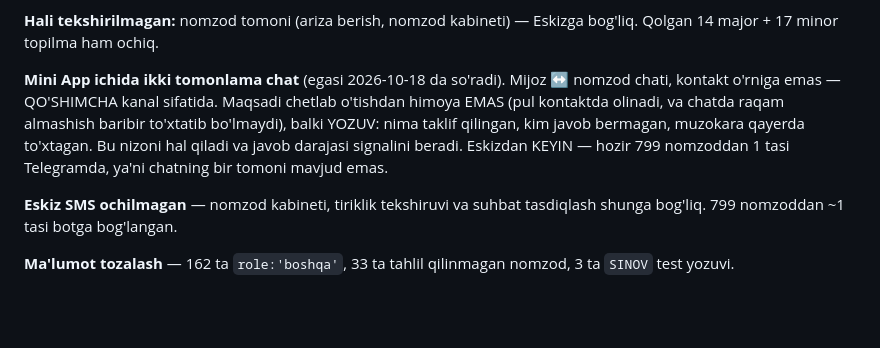
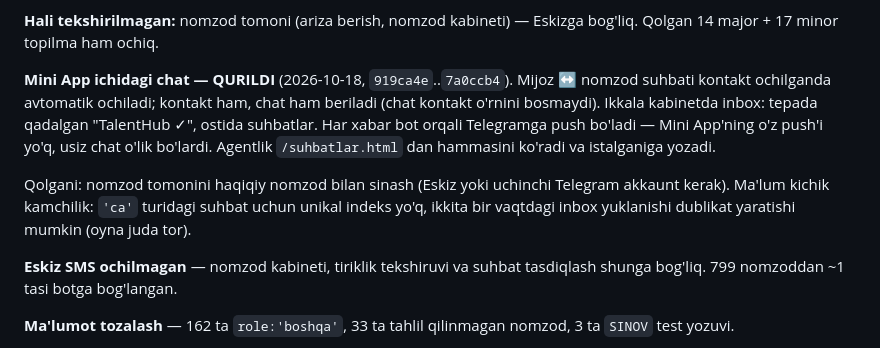
Before and after one commit to anasusmonov752-collab/tarnov-restaurant-platform, a Markdown page: CLAUDE.md, the part around the change. Rendered like a GitHub page; blank space fills up the shorter version.

Commit message:
docs: chat qurildi — CLAUDE.md va qolgan ishlar yangilandi
Co-Authored-By: Claude Opus 5 <noreply@anthropic.com>

```diff
--- a/CLAUDE.md
+++ b/CLAUDE.md
@@ -34,13 +34,18 @@ To'rtala bloklovchi `9f2a6b8` da tuzatilib, jonli deploy'da isbotlandi:
 **Hali tekshirilmagan:** nomzod tomoni (ariza berish, nomzod kabineti) —
 Eskizga bog'liq. Qolgan 14 major + 17 minor topilma ham ochiq.
 
-**Mini App ichida ikki tomonlama chat** (egasi 2026-10-18 da so'radi).
-Mijoz ↔ nomzod chati, kontakt o'rniga emas — QO'SHIMCHA kanal sifatida.
-Maqsadi chetlab o'tishdan himoya EMAS (pul kontaktda olinadi, va chatda
-raqam almashish baribir to'xtatib bo'lmaydi), balki YOZUV: nima taklif
-qilingan, kim javob bermagan, muzokara qayerda to'xtagan. Bu nizoni hal
-qiladi va javob darajasi signalini beradi. Eskizdan KEYIN — hozir 799
-nomzoddan 1 tasi Telegramda, ya'ni chatning bir tomoni mavjud emas.
+**Mini App ichidagi chat — QURILDI** (2026-10-18, `919ca4e`..`7a0ccb4`).
+Mijoz ↔ nomzod suhbati kontakt ochilganda avtomatik ochiladi; kontakt
+ham, chat ham beriladi (chat kontakt o'rnini bosmaydi). Ikkala
+kabinetda inbox: tepada qadalgan "TalentHub ✓", ostida suhbatlar.
+Har xabar bot orqali Telegramga push bo'ladi — Mini App'ning o'z
+push'i yo'q, usiz chat o'lik bo'lardi. Agentlik `/suhbatlar.html`
+dan hammasini ko'radi va istalganiga yozadi.
+
+Qolgani: nomzod tomonini haqiqiy nomzod bilan sinash (Eskiz yoki
+uchinchi Telegram akkaunt kerak). Ma'lum kichik kamchilik: `'ca'`
+turidagi suhbat uchun unikal indeks yo'q, ikkita bir vaqtdagi inbox
+yuklanishi dublikat yaratishi mumkin (oyna juda tor).
 
 **Eskiz SMS ochilmagan** — nomzod kabineti, tiriklik tekshiruvi va suhbat
 tasdiqlash shunga bog'liq. 799 nomzoddan ~1 tasi botga bog'langan.
```
